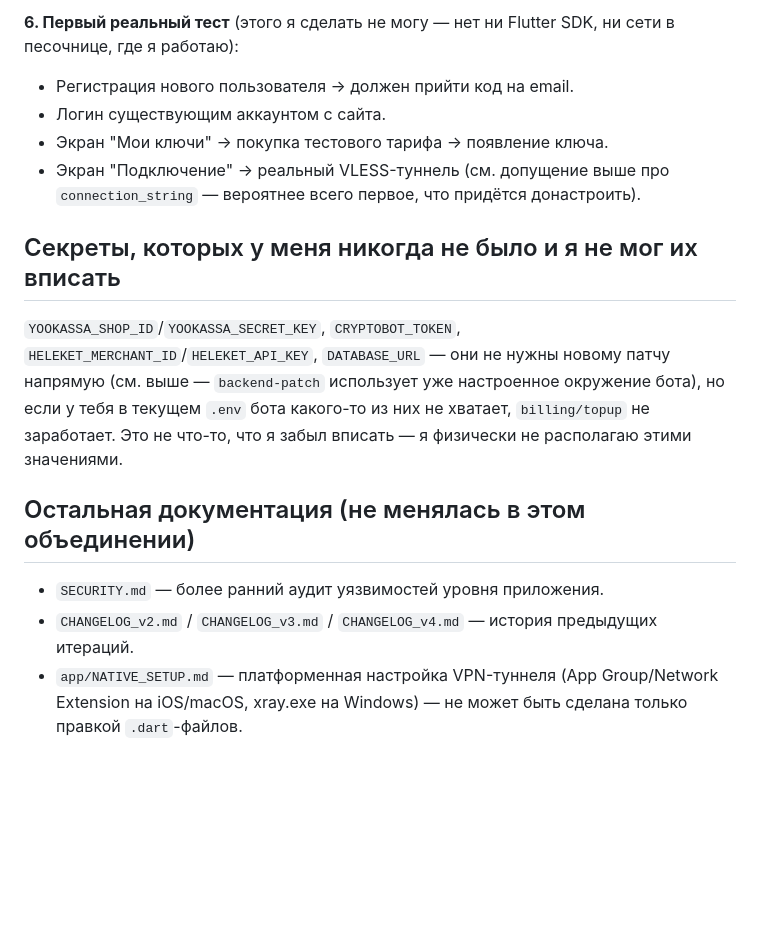
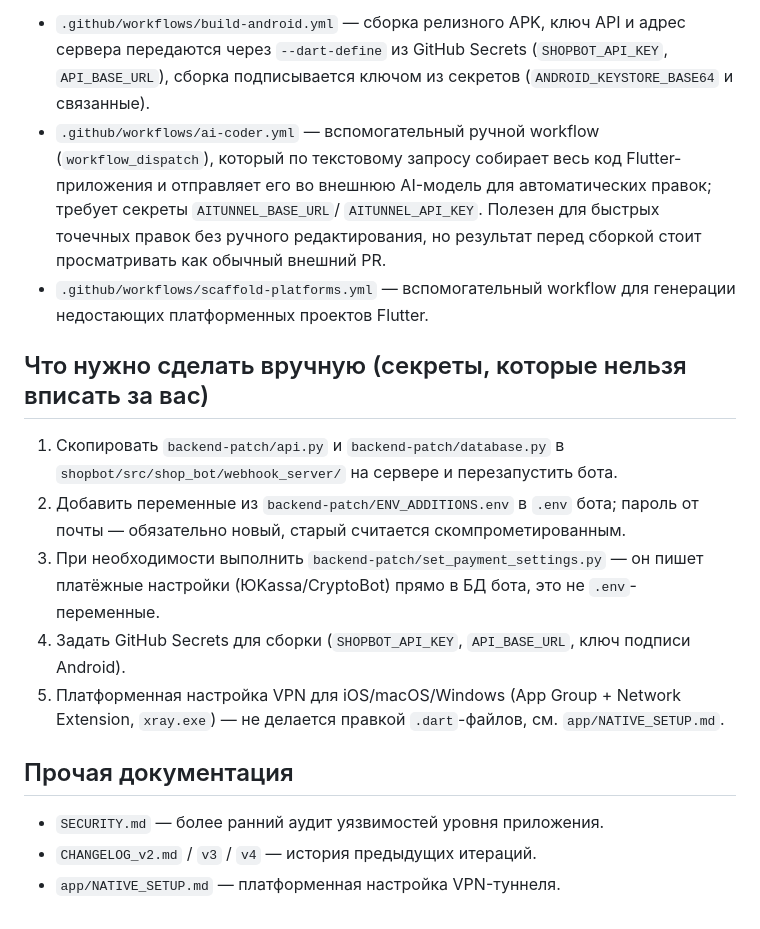
Before and after one commit to Ghosts1996/cf, a Markdown page: README.md, the part around one of its changes. GitHub-like rendering; blank space fills up the shorter version.

```diff
--- a/README.md
+++ b/README.md
@@ -138,26 +145,35 @@ flutter build apk --release \
 
-**6. Первый реальный тест** (этого я сделать не могу — нет ни Flutter SDK,
-ни сети в песочнице, где я работаю):
-- Регистрация нового пользователя → должен прийти код на email.
-- Логин существующим аккаунтом с сайта.
-- Экран "Мои ключи" → покупка тестового тарифа → появление ключа.
-- Экран "Подключение" → реальный VLESS-туннель (см. допущение выше про
-  `connection_string` — вероятнее всего первое, что придётся донастроить).
+- `.github/workflows/build-android.yml` — сборка релизного APK, ключ
+  API и адрес сервера передаются через `--dart-define` из GitHub Secrets
+  (`SHOPBOT_API_KEY`, `API_BASE_URL`), сборка подписывается ключом из
+  секретов (`ANDROID_KEYSTORE_BASE64` и связанные).
+- `.github/workflows/ai-coder.yml` — вспомогательный ручной workflow
+  (`workflow_dispatch`), который по текстовому запросу собирает весь код
+  Flutter-приложения и отправляет его во внешнюю AI-модель для
+  автоматических правок; требует секреты `AITUNNEL_BASE_URL`/
+  `AITUNNEL_API_KEY`. Полезен для быстрых точечных правок без ручного
+  редактирования, но результат перед сборкой стоит просматривать как
+  обычный внешний PR.
+- `.github/workflows/scaffold-platforms.yml` — вспомогательный workflow
+  для генерации недостающих платформенных проектов Flutter.
 
-## Секреты, которых у меня никогда не было и я не мог их вписать
+## Что нужно сделать вручную (секреты, которые нельзя вписать за вас)
 
-`YOOKASSA_SHOP_ID`/`YOOKASSA_SECRET_KEY`, `CRYPTOBOT_TOKEN`,
-`HELEKET_MERCHANT_ID`/`HELEKET_API_KEY`, `DATABASE_URL` — они не нужны
-новому патчу напрямую (см. выше — `backend-patch` использует уже
-настроенное окружение бота), но если у тебя в текущем `.env` бота
-какого-то из них не хватает, `billing/topup` не заработает. Это не
-что-то, что я забыл вписать — я физически не располагаю этими значениями.
+1. Скопировать `backend-patch/api.py` и `backend-patch/database.py` в
+   `shopbot/src/shop_bot/webhook_server/` на сервере и перезапустить бота.
+2. Добавить переменные из `backend-patch/ENV_ADDITIONS.env` в `.env` бота;
+   пароль от почты — обязательно новый, старый считается скомпрометированным.
+3. При необходимости выполнить `backend-patch/set_payment_settings.py` —
+   он пишет платёжные настройки (ЮKassa/CryptoBot) прямо в БД бота, это не
+   `.env`-переменные.
+4. Задать GitHub Secrets для сборки (`SHOPBOT_API_KEY`, `API_BASE_URL`,
+   ключ подписи Android).
+5. Платформенная настройка VPN для iOS/macOS/Windows (App Group + Network
+   Extension, `xray.exe`) — не делается правкой `.dart`-файлов, см.
+   `app/NATIVE_SETUP.md`.
 
-## Остальная документация (не менялась в этом объединении)
+## Прочая документация
 
 - `SECURITY.md` — более ранний аудит уязвимостей уровня приложения.
-- `CHANGELOG_v2.md` / `CHANGELOG_v3.md` / `CHANGELOG_v4.md` — история
-  предыдущих итераций.
-- `app/NATIVE_SETUP.md` — платформенная настройка VPN-туннеля
-  (App Group/Network Extension на iOS/macOS, xray.exe на Windows) —
-  не может быть сделана только правкой `.dart`-файлов.
+- `CHANGELOG_v2.md` / `v3` / `v4` — история предыдущих итераций.
+- `app/NATIVE_SETUP.md` — платформенная настройка VPN-туннеля.
```
Also changed, not shown: other parts of README.md (+124 -117 lines).
